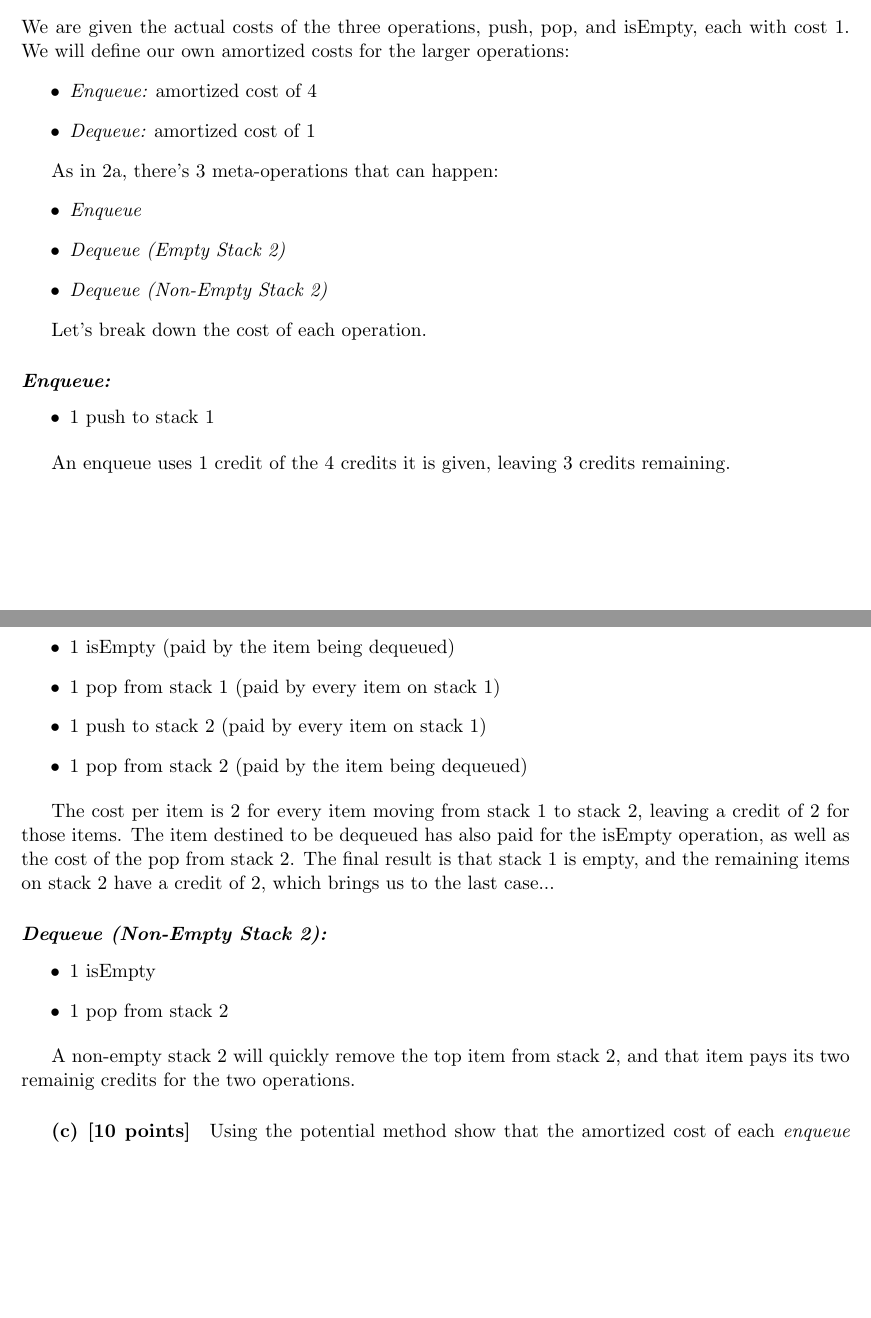
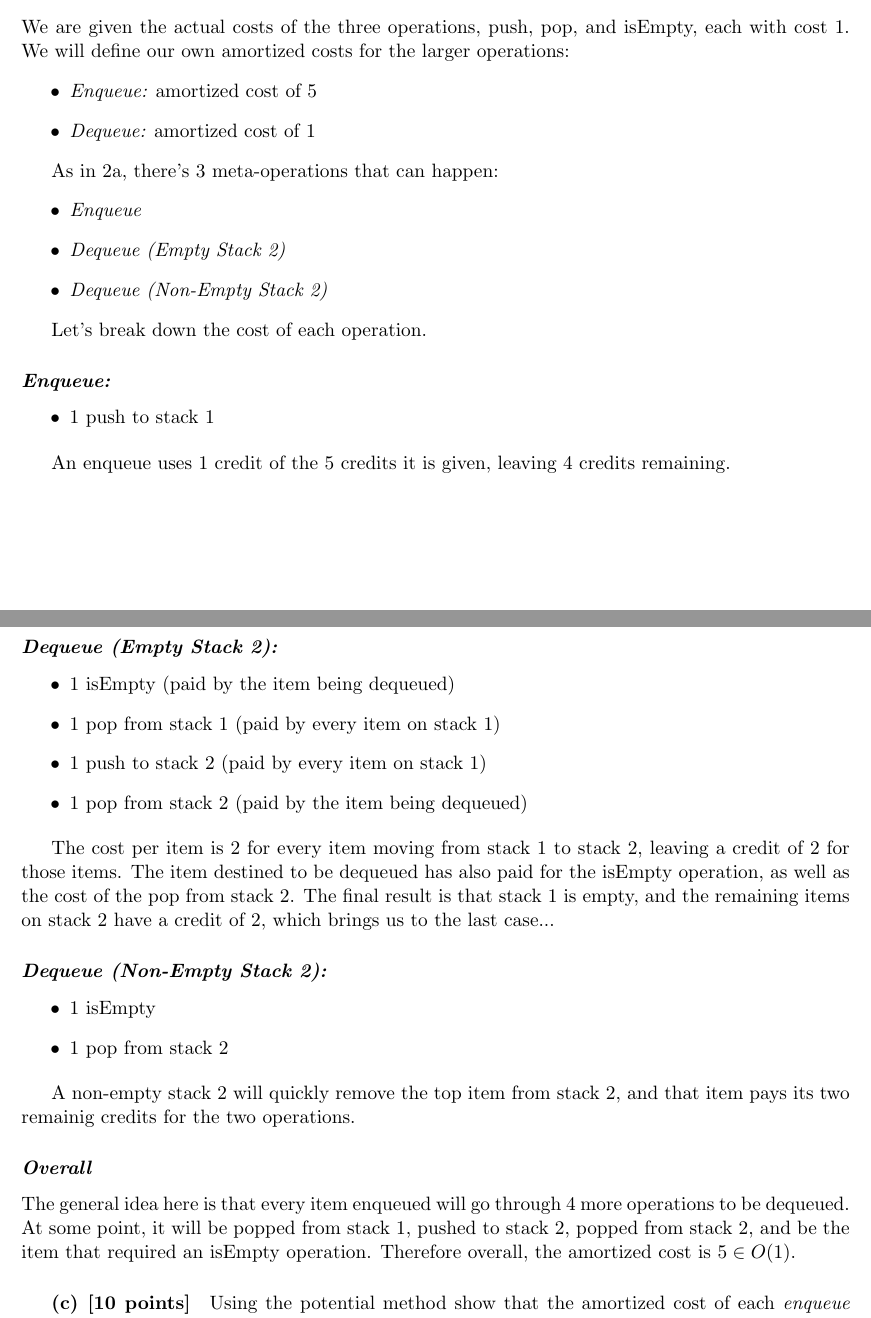
Before and after one commit to pigsinablanket/cs584-hw, a LaTeX problem sheet (hw6/asgmt6.tex, which reads hw6/solutions/sol2b.tex): two parts of pages 2 and 3 of 4, joined at a grey line, cut so that both start at the same text, the shorter picture padded with empty space. Compiled offline with pdfLaTeX.

Commit message:
Some fixes for sol2b

```diff
--- a/hw6/solutions/sol2b.tex
+++ b/hw6/solutions/sol2b.tex
@@ -2,7 +2,7 @@
 
 We are given the actual costs of the three operations, push, pop, and isEmpty, each with cost 1. We will define our own amortized costs for the larger operations:
 \begin{itemize}
-\item {\em Enqueue:} amortized cost of 4
+\item {\em Enqueue:} amortized cost of 5
 \item {\em Dequeue:} amortized cost of 1
 \end{itemize}
 
@@ -20,7 +20,7 @@ Let's break down the cost of each operation.
 \item 1 push to stack 1
 \end{itemize}
 
-An enqueue uses 1 credit of the 4 credits it is given, leaving 3 credits remaining.
+An enqueue uses 1 credit of the 5 credits it is given, leaving 4 credits remaining.
 
 \subsubsection*{\em Dequeue (Empty Stack 2):}
 \begin{itemize}
@@ -39,3 +39,6 @@ The cost per item is 2 for every item moving from stack 1 to stack 2, leaving a
 \end{itemize}
 
 A non-empty stack 2 will quickly remove the top item from stack 2, and that item pays its two remainig credits for the two operations.
+
+\subsubsection*{\em Overall}
+The general idea here is that every item enqueued will go through 4 more operations to be dequeued. At some point, it will be popped from stack 1, pushed to stack 2, popped from stack 2, and be the item that required an isEmpty operation. Therefore overall, the amortized cost is $5 \in O(1)$.
```
